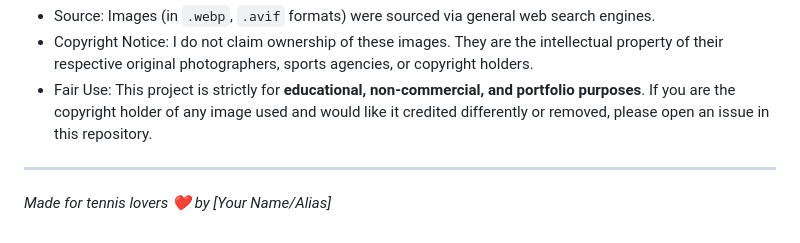
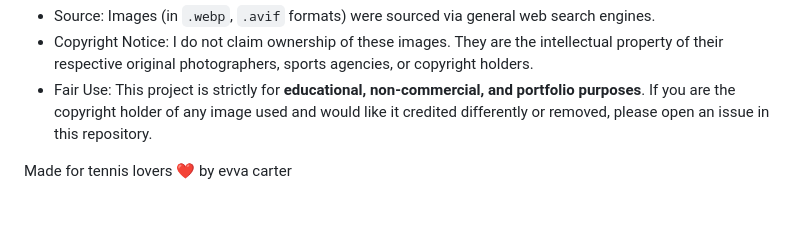
Before and after one commit to evvacarter/VOLTEN, a Markdown page: readme.md, the part around the change. GitHub-like rendering.

Commit message:
Update author name in README

```diff
--- a/readme.md
+++ b/readme.md
@@ -60,5 +60,5 @@ This project features imagery of legendary tennis athletes to enhance the visual
 *    Copyright Notice:  I do not claim ownership of these images. They are the intellectual property of their respective original photographers, sports agencies, or copyright holders.
 *    Fair Use:  This project is strictly for **educational, non-commercial, and portfolio purposes**. If you are the copyright holder of any image used and would like it credited differently or removed, please open an issue in this repository.
 
----
-*Made for tennis lovers ❤️ by [Your Name/Alias]*
+
+Made for tennis lovers ❤️ by evva carter
```
